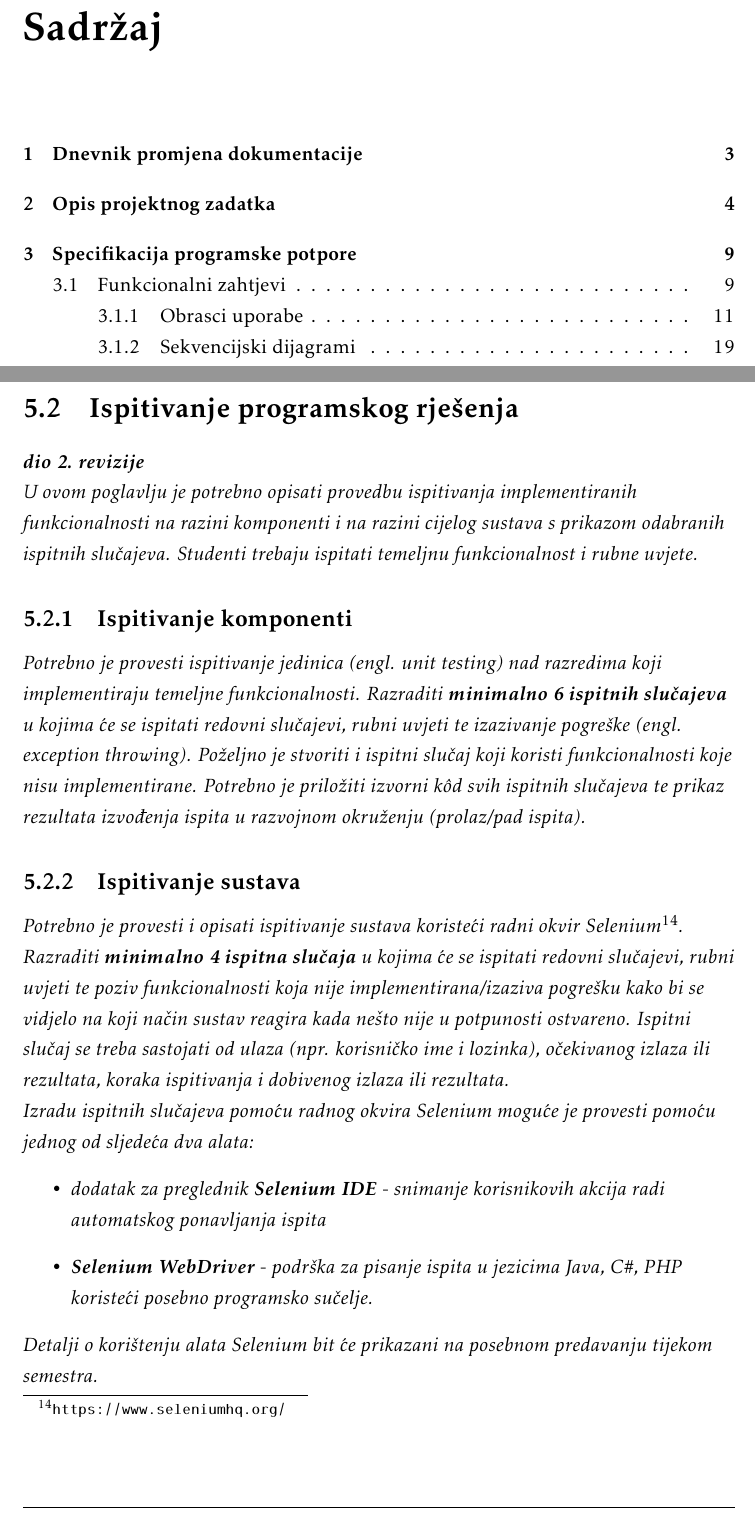
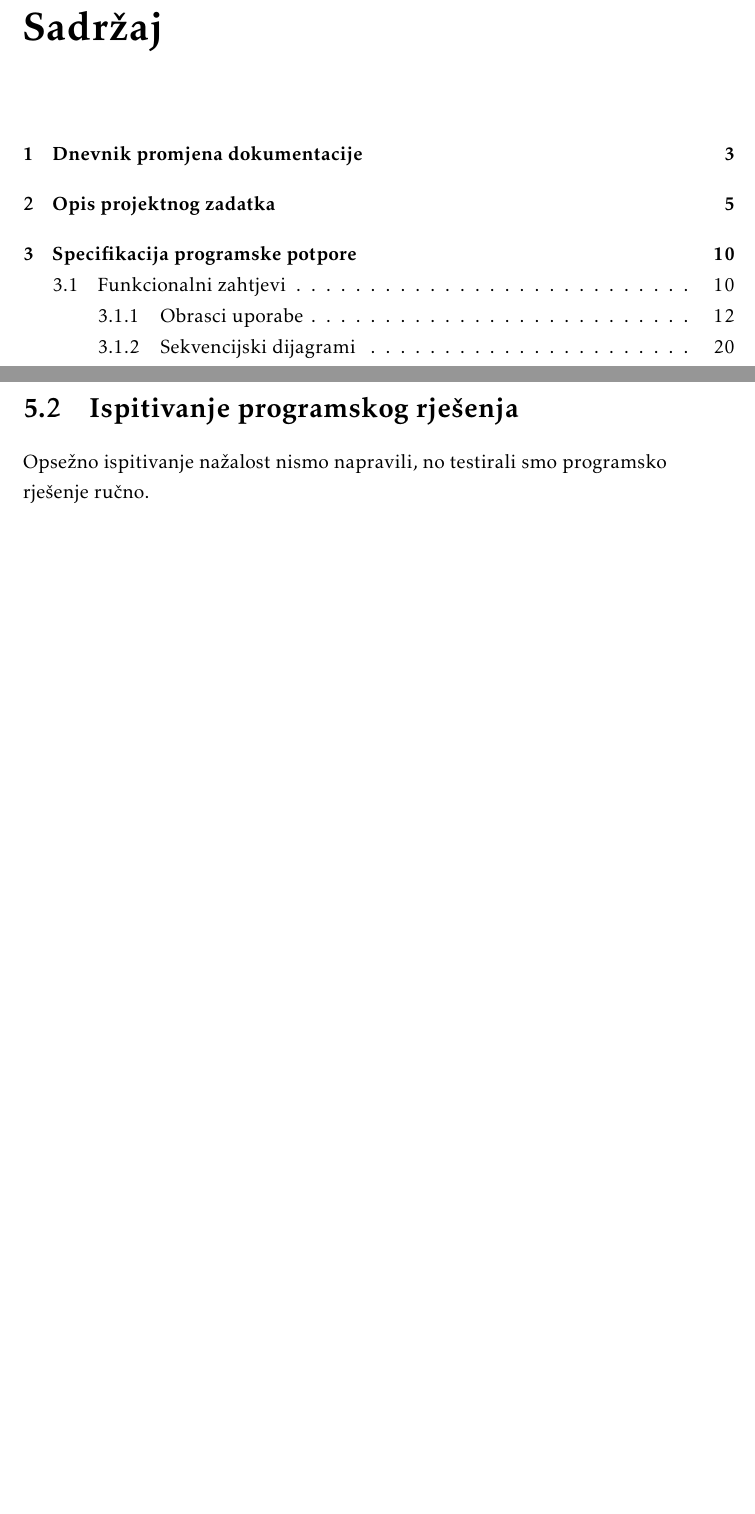
Before and after one commit to MarkoHaralovic/Nad, a LaTeX document (Dokumentacija/PROGI_ProjektnaDokumentacija.tex, which reads Dokumentacija/Implementacija.tex): two parts of pages 2 and 36 of 46 before the commit and two parts of pages 2 and 37 of 47 after it, joined at a grey line, cut so that both start at the same text. The pictures show the PDF file Dokumentacija/PROGI_ProjektnaDokumentacija.pdf that the author committed with the source.

Commit message:
Manji ispravci

```diff
--- a/Dokumentacija/Implementacija.tex
+++ b/Dokumentacija/Implementacija.tex
@@ -21,26 +21,8 @@
 
 		\section{Ispitivanje programskog rješenja}
 
-			\textbf{\textit{dio 2. revizije}}\\
+			Opsežno ispitivanje nažalost nismo napravili, no testirali smo programsko rješenje ručno.
 
-			 \textit{U ovom poglavlju je potrebno opisati provedbu ispitivanja implementiranih funkcionalnosti na razini komponenti i na razini cijelog sustava s prikazom odabranih ispitnih slučajeva. Studenti trebaju ispitati temeljnu funkcionalnost i rubne uvjete.}
-
-
-			\subsection{Ispitivanje komponenti}
-			\textit{Potrebno je provesti ispitivanje jedinica (engl. unit testing) nad razredima koji implementiraju temeljne funkcionalnosti. Razraditi \textbf{minimalno 6 ispitnih slučajeva} u kojima će se ispitati redovni slučajevi, rubni uvjeti te izazivanje pogreške (engl. exception throwing). Poželjno je stvoriti i ispitni slučaj koji koristi funkcionalnosti koje nisu implementirane. Potrebno je priložiti izvorni kôd svih ispitnih slučajeva te prikaz rezultata izvođenja ispita u razvojnom okruženju (prolaz/pad ispita). }
-
-
-
-			\subsection{Ispitivanje sustava}
-
-			 \textit{Potrebno je provesti i opisati ispitivanje sustava koristeći radni okvir Selenium\footnote{\url{https://www.seleniumhq.org/}}. Razraditi \textbf{minimalno 4 ispitna slučaja} u kojima će se ispitati redovni slučajevi, rubni uvjeti te poziv funkcionalnosti koja nije implementirana/izaziva pogrešku kako bi se vidjelo na koji način sustav reagira kada nešto nije u potpunosti ostvareno. Ispitni slučaj se treba sastojati od ulaza (npr. korisničko ime i lozinka), očekivanog izlaza ili rezultata, koraka ispitivanja i dobivenog izlaza ili rezultata.\\ }
-
-			 \textit{Izradu ispitnih slučajeva pomoću radnog okvira Selenium moguće je provesti pomoću jednog od sljedeća dva alata:}
-			 \begin{itemize}
-			 	\item \textit{dodatak za preglednik \textbf{Selenium IDE} - snimanje korisnikovih akcija radi automatskog ponavljanja ispita	}
-			 	\item \textit{\textbf{Selenium WebDriver} - podrška za pisanje ispita u jezicima Java, C\#, PHP koristeći posebno programsko sučelje.}
-			 \end{itemize}
-		 	\textit{Detalji o korištenju alata Selenium bit će prikazani na posebnom predavanju tijekom semestra.}
 
 			\eject
 
```
Also changed, not shown: Dokumentacija/Arhitektura.tex (+6 -6 lines), Dokumentacija/Dnevnik_promjena_dokumentacije.tex (+5 -1 lines), Dokumentacija/PROGI_ProjektnaDokumentacija.pdf, Dokumentacija/Implementacija.tex (2 more changed lines), 14 other files.
